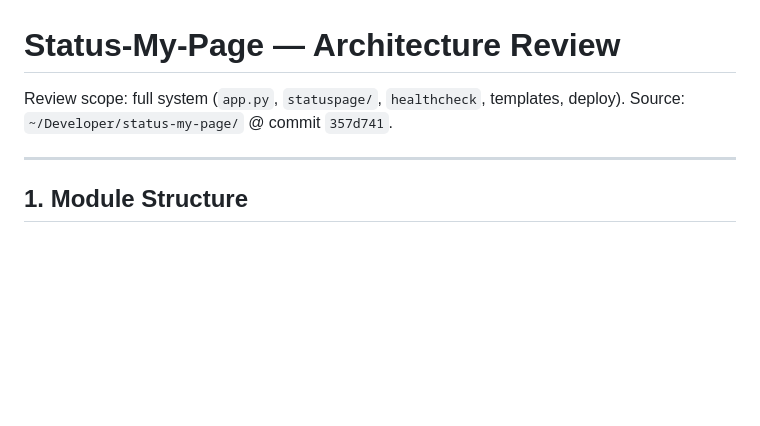
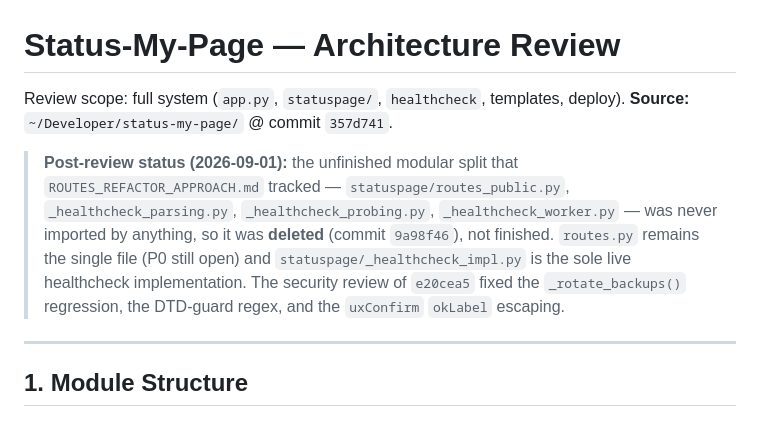
Before and after one commit to notsimar/status-my-page, a Markdown page: ARCHITECTURE_REVIEW.md, the part around the change. GitHub-like rendering; blank space fills up the shorter version.

Commit message:
docs: reflect deletion of the unimported healthcheck/routes split; correct 'hot-restart worker' to config re-read per poll cycle

```diff
--- a/ARCHITECTURE_REVIEW.md
+++ b/ARCHITECTURE_REVIEW.md
@@ -1,7 +1,16 @@
 # Status-My-Page — Architecture Review
 
 Review scope: full system (`app.py`, `statuspage/`, `healthcheck`, templates, deploy).
-Source: `~/Developer/status-my-page/` @ commit `357d741`.
+**Source:** `~/Developer/status-my-page/` @ commit `357d741`.
+
+> **Post-review status (2026-09-01):** the unfinished modular split that
+> `ROUTES_REFACTOR_APPROACH.md` tracked — `statuspage/routes_public.py`,
+> `_healthcheck_parsing.py`, `_healthcheck_probing.py`, `_healthcheck_worker.py` —
+> was never imported by anything, so it was **deleted** (commit `9a98f46`), not
+> finished. `routes.py` remains the single file (P0 still open) and
+> `statuspage/_healthcheck_impl.py` is the sole live healthcheck implementation.
+> The security review of `e20cea5` fixed the `_rotate_backups()` regression,
+> the DTD-guard regex, and the `uxConfirm` `okLabel` escaping.
 
 ---
 ## 1. Module Structure
```
Also changed, not shown: ROUTES_REFACTOR_APPROACH.md (+7 -0 lines), docs/architecture.md (+9 -9 lines).
